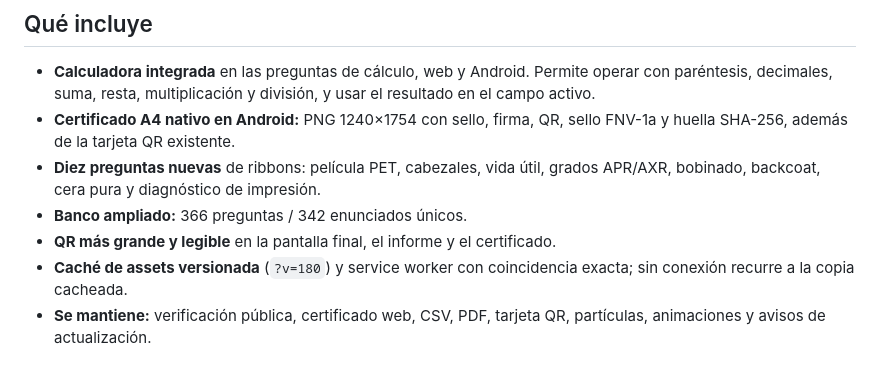
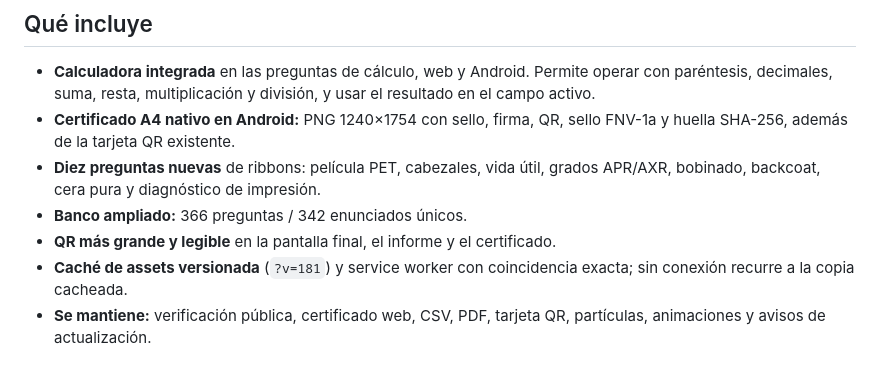
Before and after one commit to emanuelindustri-source/factronics-tto-lab, a Markdown page: docs/versiones/v1.8.0.md, the part around the change. GitHub-like rendering.

Commit message:
chore: publish docs/versiones/v1.8.0.md

```diff
--- a/docs/versiones/v1.8.0.md
+++ b/docs/versiones/v1.8.0.md
@@ -13,7 +13,7 @@
   grados APR/AXR, bobinado, backcoat, cera pura y diagnóstico de impresión.
 - **Banco ampliado:** 366 preguntas / 342 enunciados únicos.
 - **QR más grande y legible** en la pantalla final, el informe y el certificado.
-- **Caché de assets versionada** (`?v=180`) y service worker con coincidencia
+- **Caché de assets versionada** (`?v=181`) y service worker con coincidencia
   exacta; sin conexión recurre a la copia cacheada.
 - **Se mantiene:** verificación pública, certificado web, CSV, PDF, tarjeta QR,
   partículas, animaciones y avisos de actualización.
```
